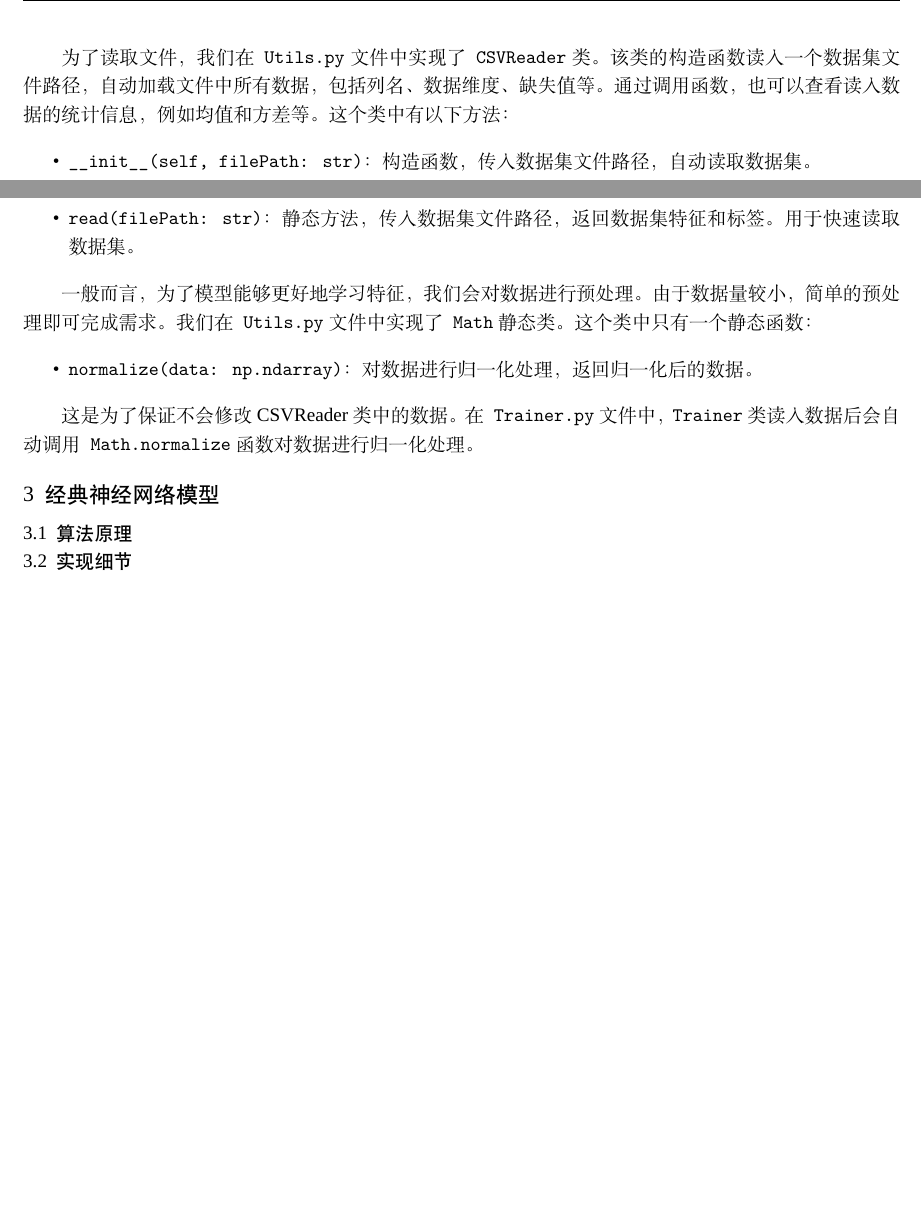
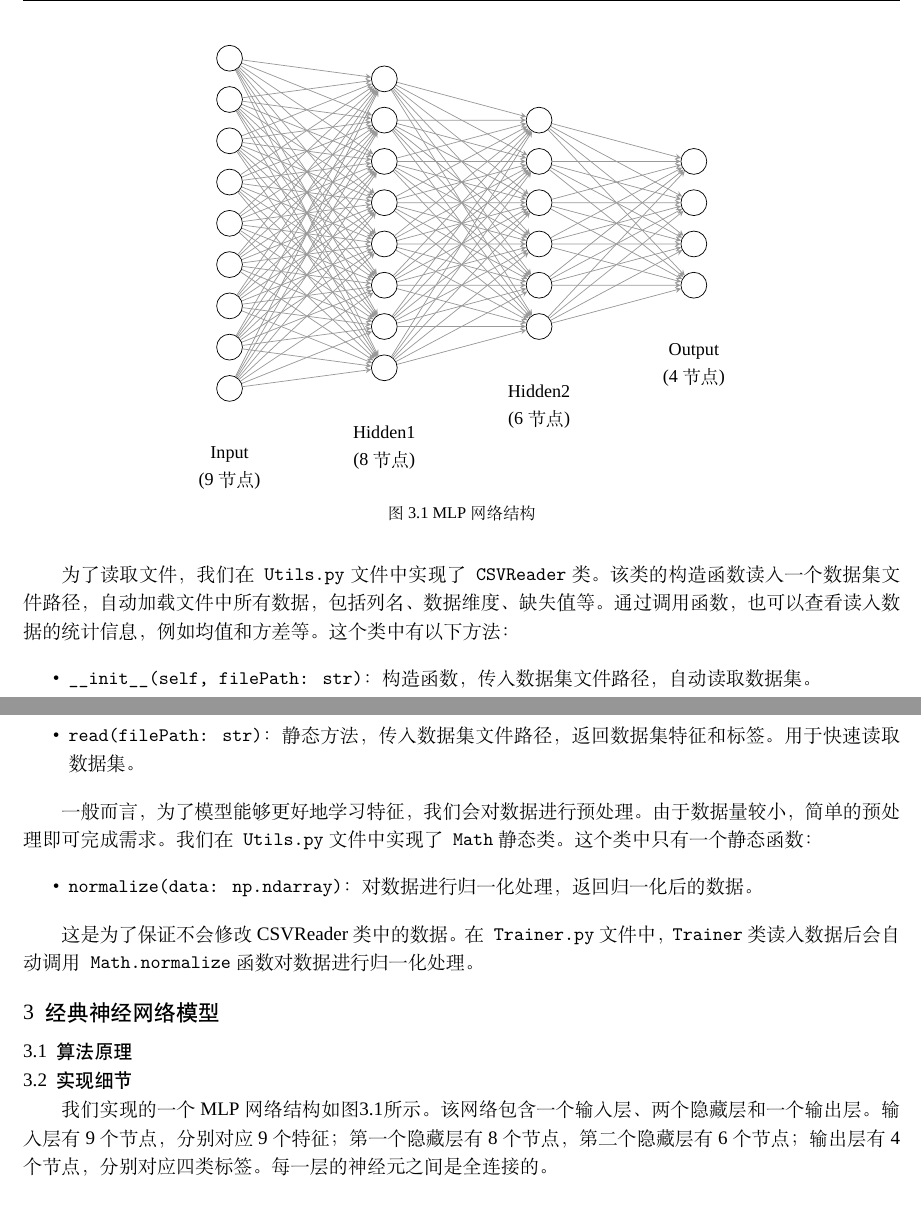
Before and after one commit to YuZhuZhi/Problem2, a LaTeX paper (problem2.tex): two parts of page 2 of 3 before the commit and two parts of page 2 of 4 after it, joined at a grey line, cut at the place of the change, the shorter picture padded with empty space. Compiled offline with XeLaTeX; a missing font is replaced by an installed copy or a similar font.

Commit message:
update report

```diff
--- a/problem2.tex
+++ b/problem2.tex
@@ -20,6 +20,7 @@
 \usetikzlibrary{quotes,angles}
 \usetikzlibrary{calc}
 \usetikzlibrary{decorations.pathreplacing}
+\usetikzlibrary{positioning}
 \usepackage{physics}
 \usepackage{adjustbox}
 \usepackage[justification=centering,labelfont=rm,caption=false]{subfig}
@@ -27,6 +28,7 @@
 \usepackage{enumitem}
 \usepackage{bm}
 \usepackage{appendix}
+\usepackage{amsfonts}
 \usepackage{braket}
 \usepackage{mathrsfs}
 
@@ -229,6 +231,63 @@
 
 \subsection{实现细节}
 
+我们实现的一个MLP网络结构如图\ref{fig:MLP}所示。该网络包含一个输入层、两个隐藏层和一个输出层。输入层有9个节点，分别对应9个特征；第一个隐藏层有8个节点，第二个隐藏层有6个节点；输出层有4个节点，分别对应四类标签。每一层的神经元之间是全连接的。
+
+\begin{figure}[tb]
+    \centering
+    \begin{tikzpicture}[
+        neuron/.style={circle, draw=black, minimum size=5mm, inner sep=0},
+        >=stealth,
+        node distance=1.5cm
+    ]
+        % 定义层参数
+        \def\layers{
+            Input/9/0,
+            Hidden1/8/3,
+            Hidden2/6/6,
+            Output/4/9
+        }
+
+        % 计算最大高度（用于居中对齐）
+        \pgfmathsetmacro{\maxheight}{max(9,8,6,4)*0.8}
+
+        % 绘制神经元和标签
+        \foreach \layername/\layercount/\x in \layers {
+            % 绘制神经元（垂直居中）
+            \foreach \i in {1,...,\layercount} {
+                \node[neuron] (\layername-\i) at (\x, {\i*0.8 - \layercount*0.4 - 0.4}) {};
+            }
+
+            % 记录最下方神经元位置（第一列）
+            \ifnum\x=0
+                \coordinate (labelanchor) at (0, {-\layercount*0.4 - 0.6});
+            \fi
+
+            % 绘制标签（与第一列底部对齐）
+            \node[anchor=north, align=center] at (\x, {-\layercount*0.4 - 0.6}) {\layername\\(\layercount\ 节点)};
+        }
+
+        % 绘制全连接线
+        \foreach \i in {1,...,9}{
+            \foreach \j in {1,...,8}{
+                \draw[->, gray!80] (Input-\i) -- (Hidden1-\j);
+            }
+        }
+        \foreach \i in {1,...,8}{
+            \foreach \j in {1,...,6}{
+                \draw[->, gray!80] (Hidden1-\i) -- (Hidden2-\j);
+            }
+        }
+        \foreach \i in {1,...,6}{
+            \foreach \j in {1,...,4}{
+                \draw[->, gray!80] (Hidden2-\i) -- (Output-\j);
+            }
+        }
+    \end{tikzpicture}
+    \caption{MLP网络结构}
+    \label{fig:MLP}
+\end{figure}
+
 \subsection{性能评估}
 
 %%%%%%%%%%%%%%%%%%%%%%%%%%%%%%%%%%%%%%%%%%%%%%%%%%%%%%%%%%%%%%%%%%%%%%%%%%%%%%%%%%%%%%%%%%%%%%%%%%%%%%%%%%%%%%%%%%%%%%%%%%%%%%%
```
Also changed, not shown: problem2.pdf, 1 other file.
